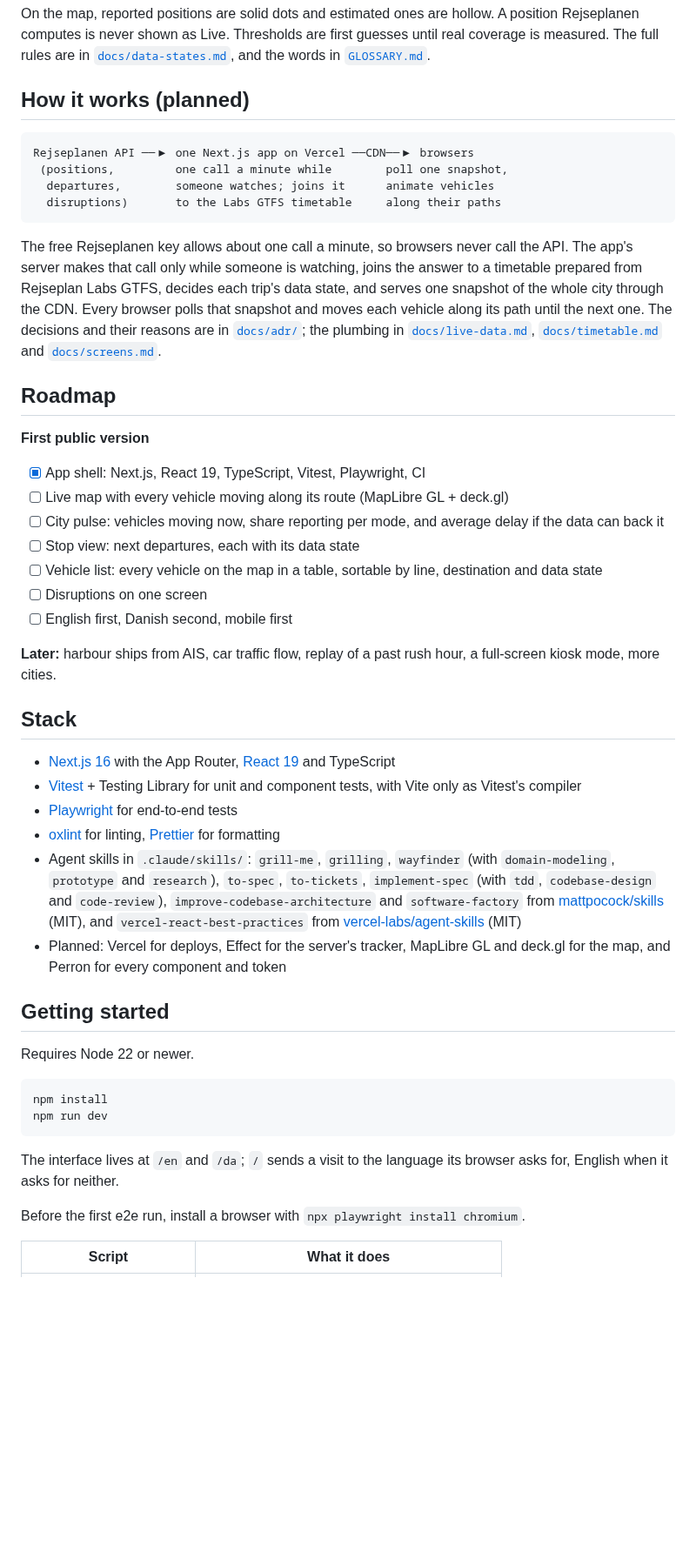
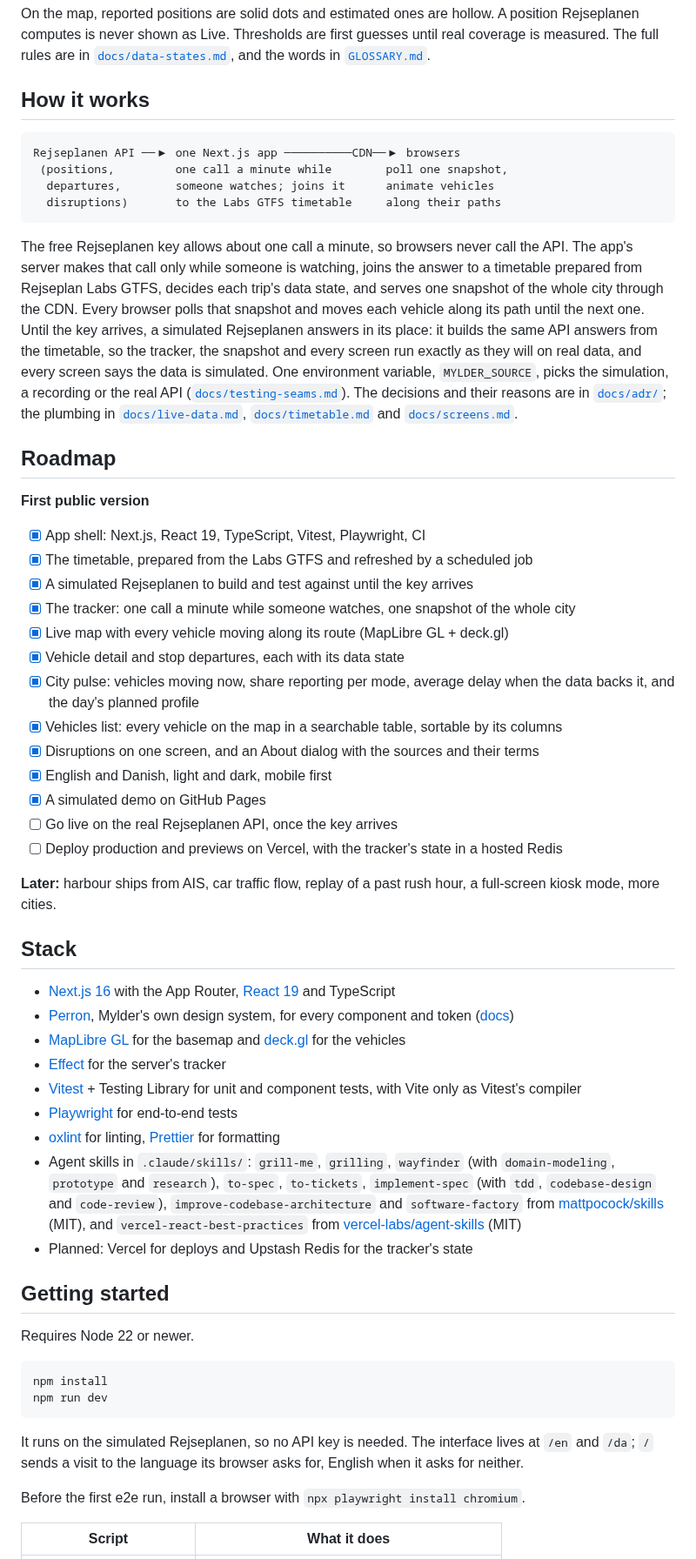
Before and after one commit to marcin-sieradzki/Mylder, a Markdown page: README.md, the part around one of its changes. Shown at 87% size. GitHub-like rendering; blank space fills up the shorter version.

Commit message:
Bring the README up to date with the built app and add a screenshot
The README still said the app was early and the live map came next. It
now opens on a screenshot of the map (light and dark, picked by the
reader's theme), says every screen of the first public version is built
and runs on the simulated Rejseplanen, ticks the roadmap, explains the
simulated source, moves Perron, MapLibre, deck.gl and Effect from
planned to the stack, and lists `npm run timetable`.

Co-Authored-By: Claude Opus 5.5 (1M context) <noreply@anthropic.com>

````diff
--- a/README.md
+++ b/README.md
@@ -28,39 +31,48 @@ Live transit data is patchy: some vehicles report their position, some are only
 
 On the map, reported positions are solid dots and estimated ones are hollow. A position Rejseplanen computes is never shown as Live. Thresholds are first guesses until real coverage is measured. The full rules are in [`docs/data-states.md`](docs/data-states.md), and the words in [`GLOSSARY.md`](GLOSSARY.md).
 
-## How it works (planned)
+## How it works
 
 ```
-Rejseplanen API ──▶ one Next.js app on Vercel ──CDN──▶ browsers
+Rejseplanen API ──▶ one Next.js app ──────────CDN──▶ browsers
  (positions,         one call a minute while        poll one snapshot,
   departures,        someone watches; joins it      animate vehicles
   disruptions)       to the Labs GTFS timetable     along their paths
 ```
 
-The free Rejseplanen key allows about one call a minute, so browsers never call the API. The app's server makes that call only while someone is watching, joins the answer to a timetable prepared from Rejseplan Labs GTFS, decides each trip's data state, and serves one snapshot of the whole city through the CDN. Every browser polls that snapshot and moves each vehicle along its path until the next one. The decisions and their reasons are in [`docs/adr/`](docs/adr/); the plumbing in [`docs/live-data.md`](docs/live-data.md), [`docs/timetable.md`](docs/timetable.md) and [`docs/screens.md`](docs/screens.md).
+The free Rejseplanen key allows about one call a minute, so browsers never call the API. The app's server makes that call only while someone is watching, joins the answer to a timetable prepared from Rejseplan Labs GTFS, decides each trip's data state, and serves one snapshot of the whole city through the CDN. Every browser polls that snapshot and moves each vehicle along its path until the next one. Until the key arrives, a simulated Rejseplanen answers in its place: it builds the same API answers from the timetable, so the tracker, the snapshot and every screen run exactly as they will on real data, and every screen says the data is simulated. One environment variable, `MYLDER_SOURCE`, picks the simulation, a recording or the real API ([`docs/testing-seams.md`](docs/testing-seams.md)). The decisions and their reasons are in [`docs/adr/`](docs/adr/); the plumbing in [`docs/live-data.md`](docs/live-data.md), [`docs/timetable.md`](docs/timetable.md) and [`docs/screens.md`](docs/screens.md).
 
 ## Roadmap
 
 **First public version**
 
 - [x] App shell: Next.js, React 19, TypeScript, Vitest, Playwright, CI
-- [ ] Live map with every vehicle moving along its route (MapLibre GL + deck.gl)
-- [ ] City pulse: vehicles moving now, share reporting per mode, and average delay if the data can back it
-- [ ] Stop view: next departures, each with its data state
-- [ ] Vehicle list: every vehicle on the map in a table, sortable by line, destination and data state
-- [ ] Disruptions on one screen
-- [ ] English first, Danish second, mobile first
+- [x] The timetable, prepared from the Labs GTFS and refreshed by a scheduled job
+- [x] A simulated Rejseplanen to build and test against until the key arrives
+- [x] The tracker: one call a minute while someone watches, one snapshot of the whole city
+- [x] Live map with every vehicle moving along its route (MapLibre GL + deck.gl)
+- [x] Vehicle detail and stop departures, each with its data state
+- [x] City pulse: vehicles moving now, share reporting per mode, average delay when the data backs it, and the day's planned profile
+- [x] Vehicles list: every vehicle on the map in a searchable table, sortable by its columns
+- [x] Disruptions on one screen, and an About dialog with the sources and their terms
+- [x] English and Danish, light and dark, mobile first
+- [x] A simulated demo on GitHub Pages
+- [ ] Go live on the real Rejseplanen API, once the key arrives
+- [ ] Deploy production and previews on Vercel, with the tracker's state in a hosted Redis
 
 **Later:** harbour ships from AIS, car traffic flow, replay of a past rush hour, a full-screen kiosk mode, more cities.
 
 ## Stack
 
 - [Next.js 16](https://nextjs.org) with the App Router, [React 19](https://react.dev) and TypeScript
+- [Perron](https://github.com/marcin-sieradzki/perron), Mylder's own design system, for every component and token ([docs](https://marcin-sieradzki.github.io/perron/))
+- [MapLibre GL](https://maplibre.org) for the basemap and [deck.gl](https://deck.gl) for the vehicles
+- [Effect](https://effect.website) for the server's tracker
 - [Vitest](https://vitest.dev) + Testing Library for unit and component tests, with Vite only as Vitest's compiler
 - [Playwright](https://playwright.dev) for end-to-end tests
 - [oxlint](https://oxc.rs/docs/guide/usage/linter) for linting, [Prettier](https://prettier.io) for formatting
 - Agent skills in `.claude/skills/`: `grill-me`, `grilling`, `wayfinder` (with `domain-modeling`, `prototype` and `research`), `to-spec`, `to-tickets`, `implement-spec` (with `tdd`, `codebase-design` and `code-review`), `improve-codebase-architecture` and `software-factory` from [mattpocock/skills](https://github.com/mattpocock/skills) (MIT), and `vercel-react-best-practices` from [vercel-labs/agent-skills](https://github.com/vercel-labs/agent-skills) (MIT)
-- Planned: Vercel for deploys, Effect for the server's tracker, MapLibre GL and deck.gl for the map, and Perron for every component and token
+- Planned: Vercel for deploys and Upstash Redis for the tracker's state
 
 ## Getting started
 
@@ -71,7 +83,7 @@ npm install
 npm run dev
 ```
 
-The interface lives at `/en` and `/da`; `/` sends a visit to the language its browser asks for, English when it asks for neither.
+It runs on the simulated Rejseplanen, so no API key is needed. The interface lives at `/en` and `/da`; `/` sends a visit to the language its browser asks for, English when it asks for neither.
 
 Before the first e2e run, install a browser with `npx playwright install chromium`.
 
````
Also changed, not shown: other parts of README.md (+7 -3 lines), docs/images/map-dark.png (added), docs/images/map-light.png (added).
